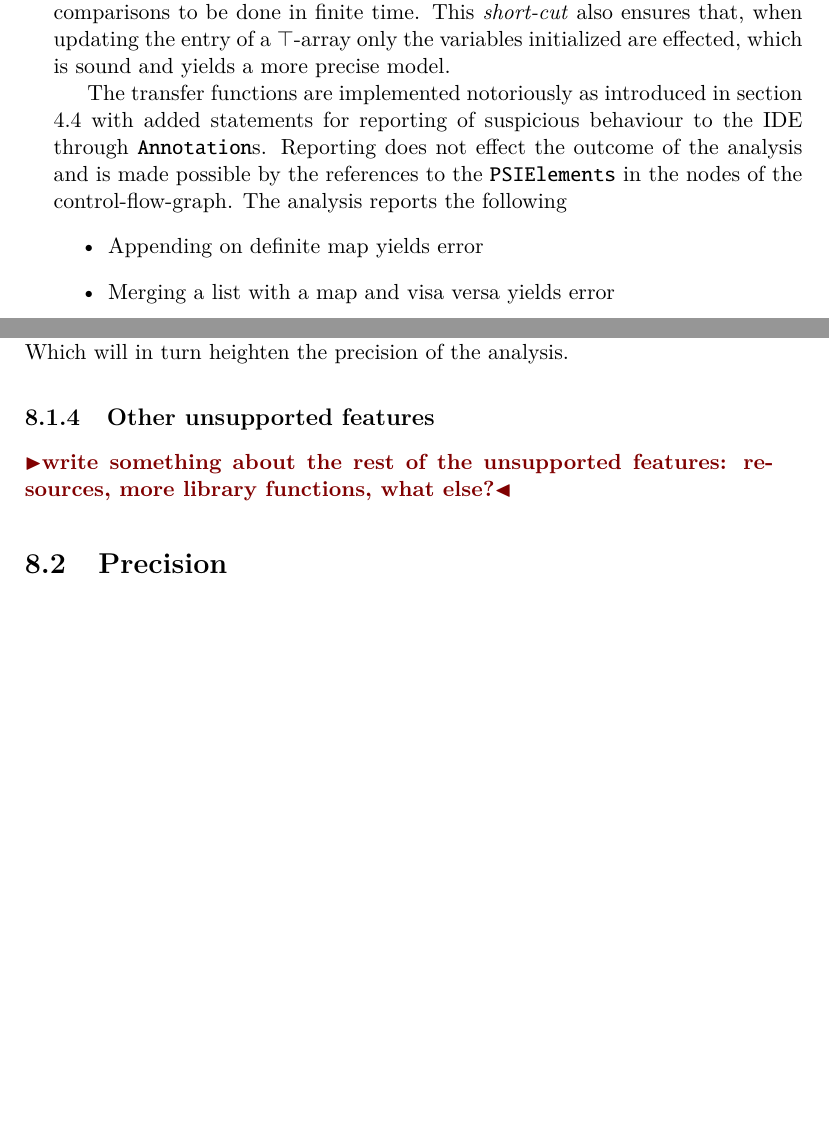
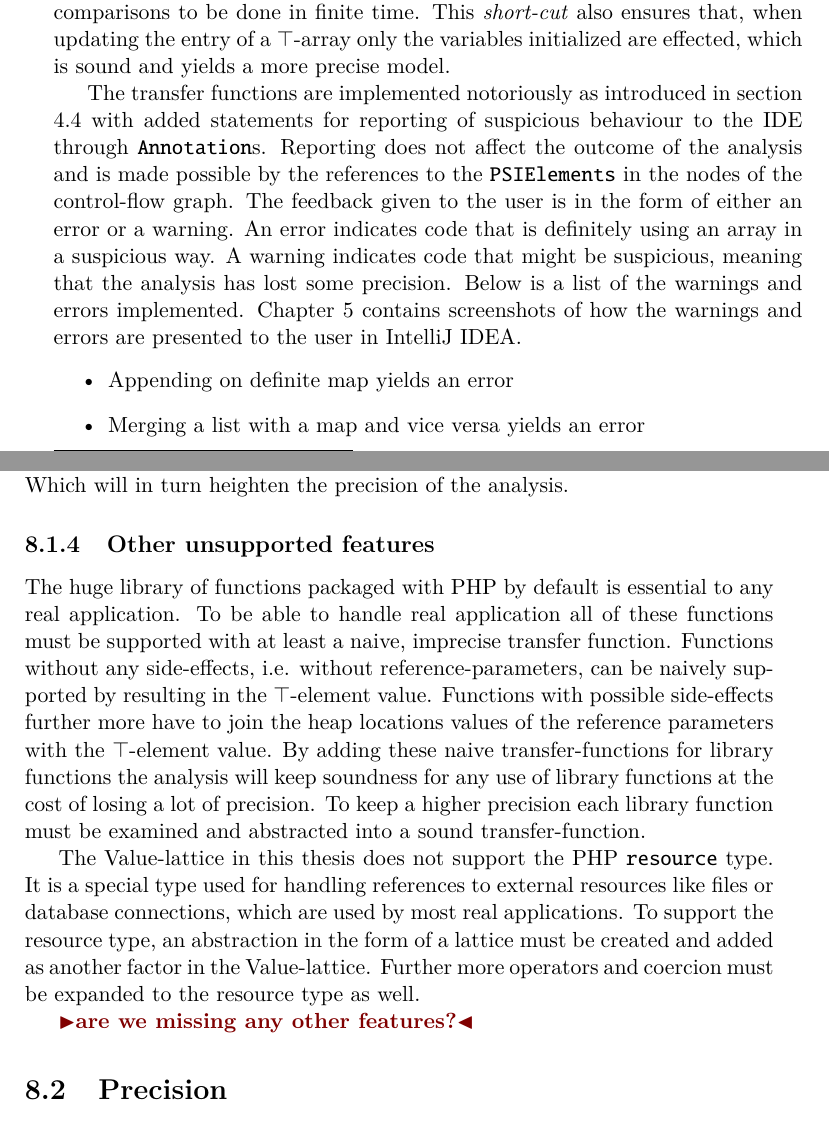
Before and after one commit to budde377/Speciale, a LaTeX thesis (thesis.tex, which reads chapters/futureWork/fullLanguage.tex, chapters/implementation/implementation.tex): two parts of pages 69 and 92 of 106 before the commit and two parts of pages 69 and 94 of 108 after it, joined at a grey line, cut so that both start at the same text, the shorter picture padded with empty space. Compiled offline with pdfLaTeX.

Commit message:
Updates from ShareLaTeX

```diff
--- a/chapters/futureWork/fullLanguage.tex
+++ b/chapters/futureWork/fullLanguage.tex
@@ -36,4 +36,8 @@ The language subset P0 does not support variable variables. One way of supportin
 This thesis have completely ignored a large part of PHP, namely the object model. To be able to handle real PHP application objects must be supported since almost every PHP application is at least partly object oriented. Since objects are dynamic as the rest of PHP, properties can be added and removed at execution time. To keep soundness of the analysis object properties can be modelled as a map array. This approach suffer from the same weakness as variable variables, that writes to $\top$-element property names lessens the precision of all other properties. By expanding the dynamical analysis from chapter \ref{ch:study} to log object property creations and removals a hypothesis about these operations being rare can be tested. If such a hypothesis turns out to be true an unsound disregard of property creations and removals can be applied in the analysis. Which will in turn heighten the precision of the analysis.
 
 \subsection{Other unsupported features}
-\todo{write something about the rest of the unsupported features: resources, more library functions, what else?}
+The huge library of functions packaged with PHP by default is essential to any real application. To be able to handle real application all of these functions must be supported with at least a naive, imprecise transfer function. Functions without any side-effects, i.e. without reference-parameters, can be naively supported by resulting in the $\top$-element value. Functions with possible side-effects further more have to join the heap locations values of the reference parameters with the $\top$-element value. By adding these naive transfer-functions for library functions the analysis will keep soundness for any use of library functions at the cost of losing a lot of precision. To keep a higher precision each library function must be examined and abstracted into a sound transfer-function.
+
+The Value-lattice in this thesis does not support the PHP \texttt{resource} type. It is a special type used for handling references to external resources like files or database connections, which are used by most real applications. To support the resource type, an abstraction in the form of a lattice must be created and added as another factor in the Value-lattice. Further more operators and coercion must be expanded to the resource type as well.
+
+\todo{are we missing any other features?}
--- a/chapters/implementation/implementation.tex
+++ b/chapters/implementation/implementation.tex
@@ -6,8 +6,8 @@ When running a plug-in on a given program, an AST and type-information is availa
 
 The lattices are defined by interfaces and the elements are implemented as immutable data structures of these interfaces. In the name of efficiency the domain of map-lattice elements (\texttt{MapLatticeElement}) are defined as the indices of modified entries, not including the values defaulted to Value(Null($\top$)) in the initial array. Comparing two map elements is then done by comparing the values corresponding to the joint domain of the elements, which in turn allows comparisons to be done in finite time. This \emph{short-cut} also ensures that, when updating the entry of a $\top$-array only the variables initialized are effected, which is sound and yields a more precise model.
 
-The transfer functions are implemented notoriously as introduced in section \ref{sec:transferf} with added statements for reporting of suspicious behaviour to the IDE through \texttt{Annotation}s. Reporting does not effect the outcome of the analysis and is made possible by the references to the \texttt{PSIElements} in the nodes of the control-flow-graph. The analysis reports the following
+The transfer functions are implemented notoriously as introduced in section \ref{sec:transferf} with added statements for reporting of suspicious behaviour to the IDE through \texttt{Annotation}s. Reporting does not affect the outcome of the analysis and is made possible by the references to the \texttt{PSIElements} in the nodes of the control-flow graph. The feedback given to the user is in the form of either an error or a warning. An error indicates code that is definitely using an array in a suspicious way. A warning indicates code that might be suspicious, meaning that the analysis has lost some precision. Below is a list of the warnings and errors implemented. Chapter \ref{ch:evaluation} contains screenshots of how the warnings and errors are presented to the user in IntelliJ IDEA.
 \begin{itemize}
-\item Appending on definite map yields error
-\item Merging a list with a map and visa versa yields error
-\item Definite string write on list yields error
+\item Appending on definite map yields an error
+\item Merging a list with a map and vice versa yields an error
+\item Writing to a definite string key on a list yields an error
```
Also changed, not shown: chapters/staticAnalysis/framework.tex (+5 -2 lines), chapters/implementation/implementation.tex (18 more changed lines).
